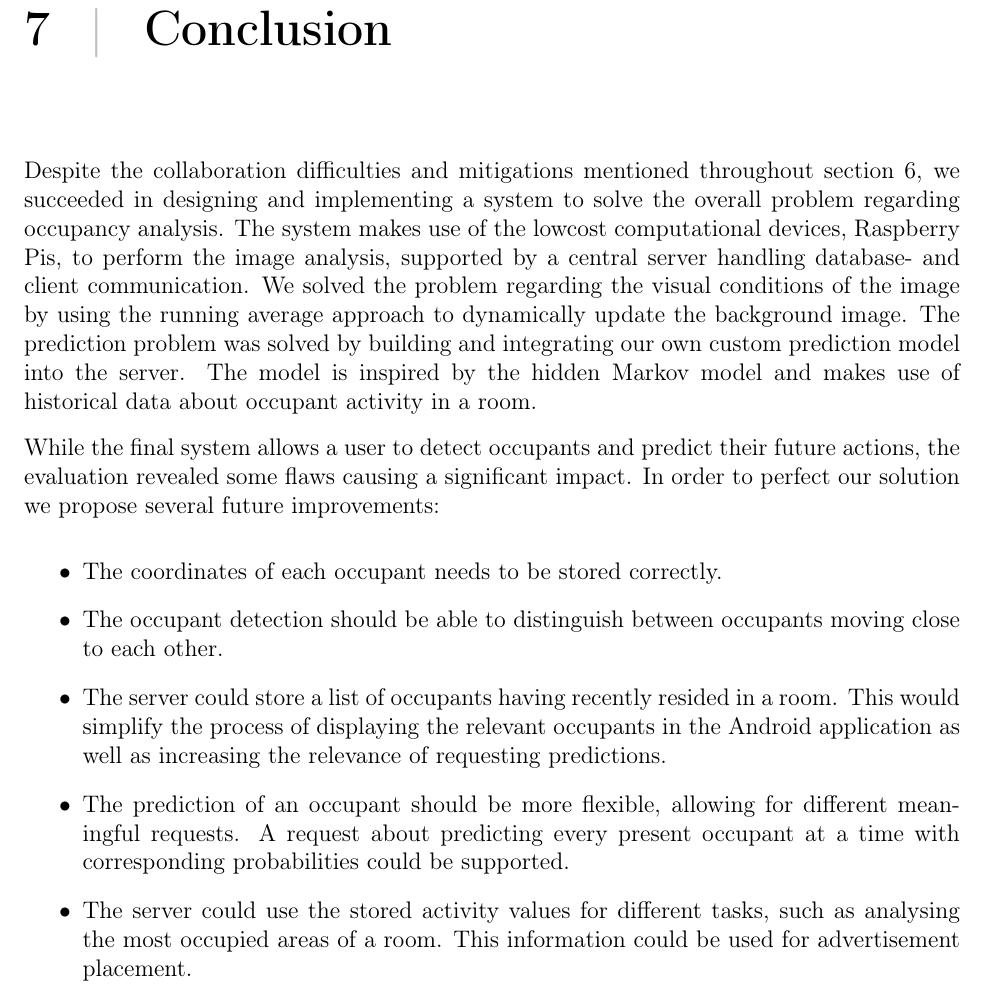
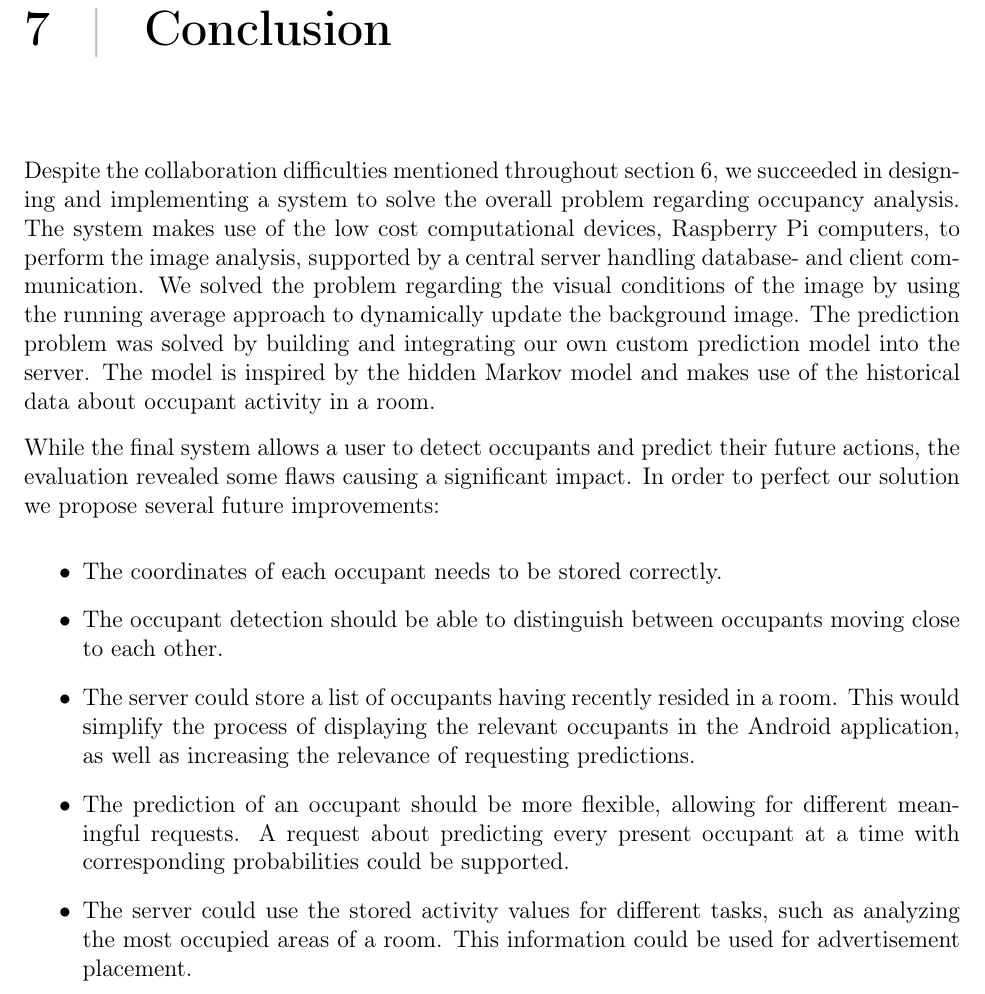
Before and after one commit to traysa/GSD_Report, a LaTeX thesis (Report/Occupancy Analyzer Report.tex, which reads Report/chapters/Conclusion.tex): part of page 57 of 104, cut so that both start at the same text. Compiled offline with pdfLaTeX.

Commit message:
Fixed conclusion.

```diff
--- a/Report/chapters/Conclusion.tex
+++ b/Report/chapters/Conclusion.tex
@@ -1,10 +1,10 @@
-Despite the collaboration difficulties and mitigations mentioned throughout section \ref{collaboration}, we succeeded in designing and implementing a system to solve the overall problem regarding occupancy analysis. The system makes use of the lowcost computational devices, Raspberry Pis, to perform the image analysis, supported by a central server handling database- and client communication. We solved the problem regarding the visual conditions of the image by using the running average approach to dynamically update the background image. The prediction problem was solved by building and integrating our own custom prediction model into the server. The model is inspired by the hidden Markov model and makes use of historical data about occupant activity in a room.
+Despite the collaboration difficulties mentioned throughout section \ref{collaboration}, we succeeded in designing and implementing a system to solve the overall problem regarding occupancy analysis. The system makes use of the low cost computational devices, Raspberry Pi computers, to perform the image analysis, supported by a central server handling database- and client communication. We solved the problem regarding the visual conditions of the image by using the running average approach to dynamically update the background image. The prediction problem was solved by building and integrating our own custom prediction model into the server. The model is inspired by the hidden Markov model and makes use of the historical data about occupant activity in a room.
 
 While the final system allows a user to detect occupants and predict their future actions, the evaluation revealed some flaws causing a significant impact. In order to perfect our solution we propose several future improvements:
 \begin{itemize}
 \item The coordinates of each occupant needs to be stored correctly.
 \item The occupant detection should be able to distinguish between occupants moving close to each other.
-\item The server could store a list of occupants having recently resided in a room. This would simplify the process of displaying the relevant occupants in the Android application as well as increasing the relevance of requesting predictions.
+\item The server could store a list of occupants having recently resided in a room. This would simplify the process of displaying the relevant occupants in the Android application, as well as increasing the relevance of requesting predictions.
 \item The prediction of an occupant should be more flexible, allowing for different meaningful requests. A request about predicting every present occupant at a time with corresponding probabilities could be supported.
-\item The server could use the stored activity values for different tasks, such as analysing the most occupied areas of a room. This information could be used for advertisement placement.
+\item The server could use the stored activity values for different tasks, such as analyzing the most occupied areas of a room. This information could be used for advertisement placement.
 \end{itemize}
```
